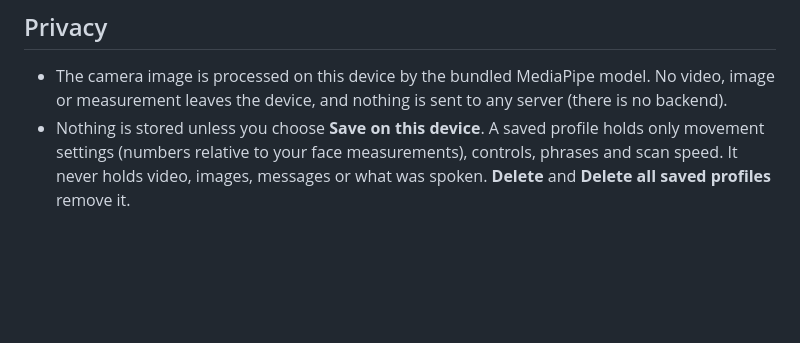
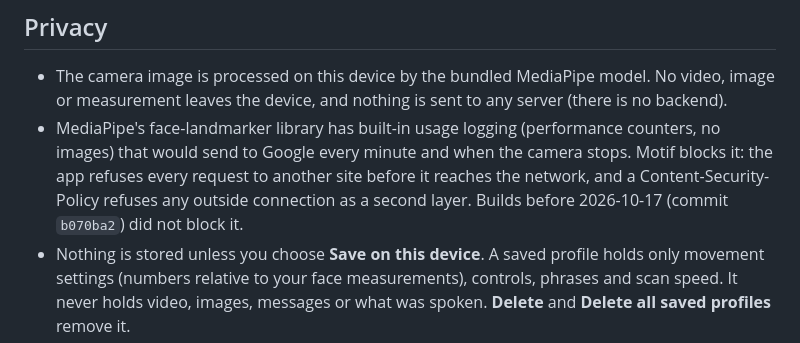
Before and after one commit to VZhou07/Motif, a Markdown page: README.md, the part around the change. GitHub-like rendering; blank space fills up the shorter version.

Commit message:
Document blocked usage logging

```diff
--- a/README.md
+++ b/README.md
@@ -58,6 +58,7 @@ Keyboard: in assisted mode Space is the switch. Use **Enter** to press a focused
 ## Privacy
 
 - The camera image is processed on this device by the bundled MediaPipe model. No video, image or measurement leaves the device, and nothing is sent to any server (there is no backend).
+- MediaPipe's face-landmarker library has built-in usage logging (performance counters, no images) that would send to Google every minute and when the camera stops. Motif blocks it: the app refuses every request to another site before it reaches the network, and a Content-Security-Policy refuses any outside connection as a second layer. Builds before 2026-10-17 (commit `b070ba2`) did not block it.
 - Nothing is stored unless you choose **Save on this device**. A saved profile holds only movement settings (numbers relative to your face measurements), controls, phrases and scan speed. It never holds video, images, messages or what was spoken. **Delete** and **Delete all saved profiles** remove it.
 - Speech uses only voices the browser marks as local. Without one, the message stays on screen and Motif says so; it never uses a remote voice.
 
```
Also changed, not shown: ACCEPTANCE.md (+3 -2 lines).
